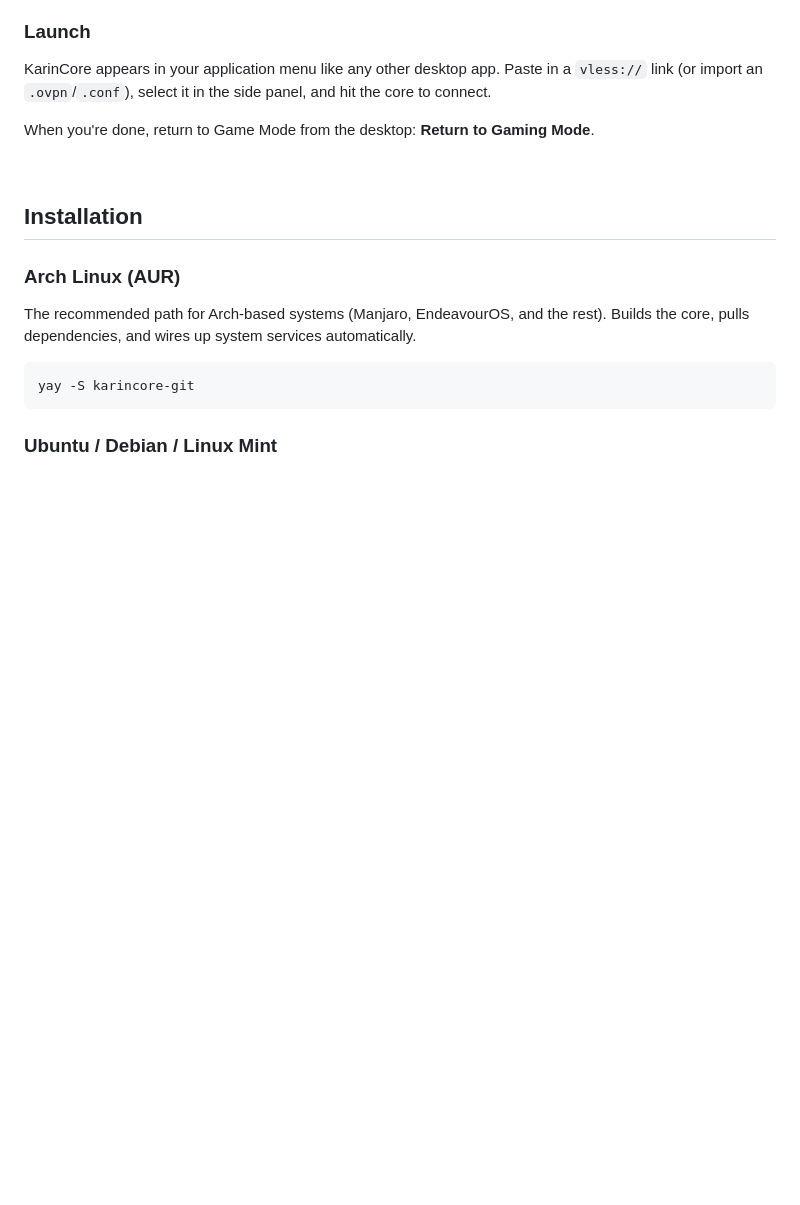
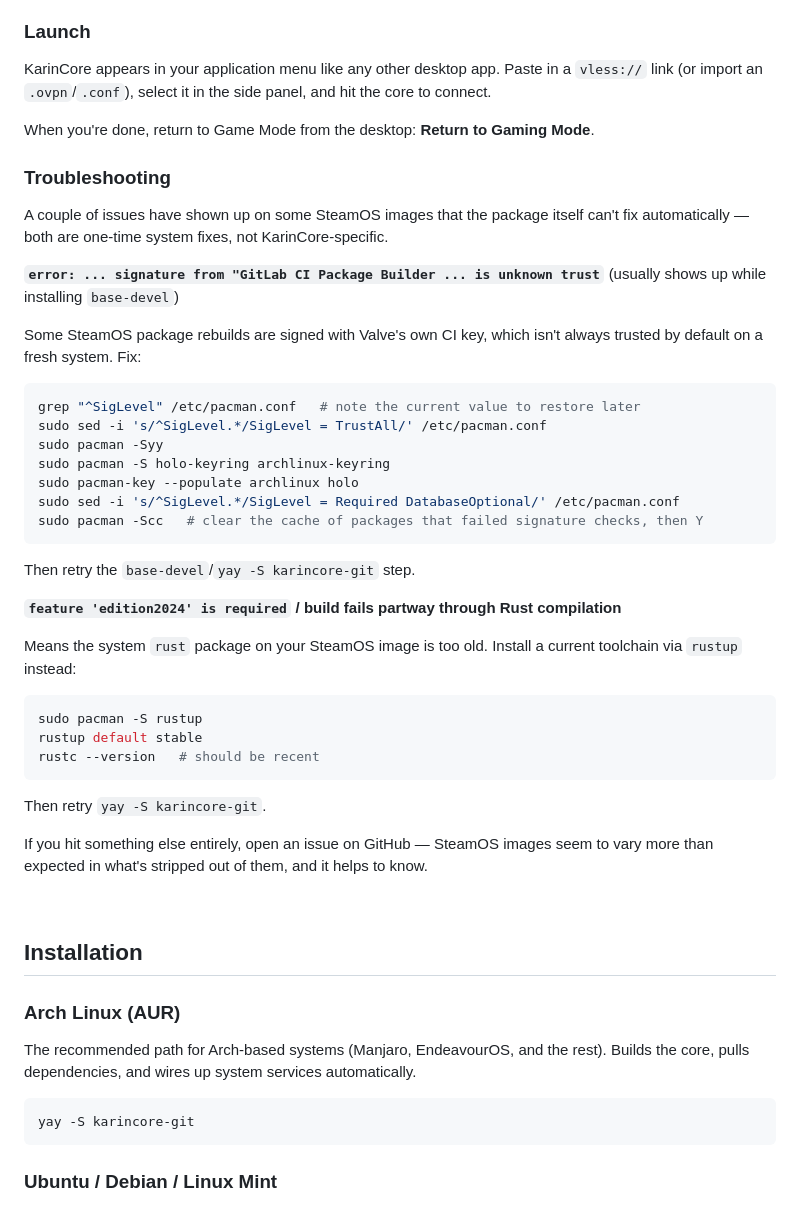
Before and after one commit to detestern/KarinCore, a Markdown page: README.md, the part around the change. Rendered like a GitHub page; blank space fills up the shorter version.

````diff
--- a/README.md
+++ b/README.md
@@ -121,6 +121,40 @@ KarinCore appears in your application menu like any other desktop app. Paste in
 
 When you're done, return to Game Mode from the desktop: **Return to Gaming Mode**.
 
+### Troubleshooting
+
+A couple of issues have shown up on some SteamOS images that the package itself can't fix automatically — both are one-time system fixes, not KarinCore-specific.
+
+**`error: ... signature from "GitLab CI Package Builder ... is unknown trust`** (usually shows up while installing `base-devel`)
+
+Some SteamOS package rebuilds are signed with Valve's own CI key, which isn't always trusted by default on a fresh system. Fix:
+
+```bash
+grep "^SigLevel" /etc/pacman.conf   # note the current value to restore later
+sudo sed -i 's/^SigLevel.*/SigLevel = TrustAll/' /etc/pacman.conf
+sudo pacman -Syy
+sudo pacman -S holo-keyring archlinux-keyring
+sudo pacman-key --populate archlinux holo
+sudo sed -i 's/^SigLevel.*/SigLevel = Required DatabaseOptional/' /etc/pacman.conf
+sudo pacman -Scc   # clear the cache of packages that failed signature checks, then Y
+```
+
+Then retry the `base-devel`/`yay -S karincore-git` step.
+
+**`feature 'edition2024' is required` / build fails partway through Rust compilation**
+
+Means the system `rust` package on your SteamOS image is too old. Install a current toolchain via `rustup` instead:
+
+```bash
+sudo pacman -S rustup
+rustup default stable
+rustc --version   # should be recent
+```
+
+Then retry `yay -S karincore-git`.
+
+If you hit something else entirely, open an issue on GitHub — SteamOS images seem to vary more than expected in what's stripped out of them, and it helps to know.
+
 <br/>
 
 ## Installation
````
Also changed, not shown: README-ru.md (+34 -0 lines).
